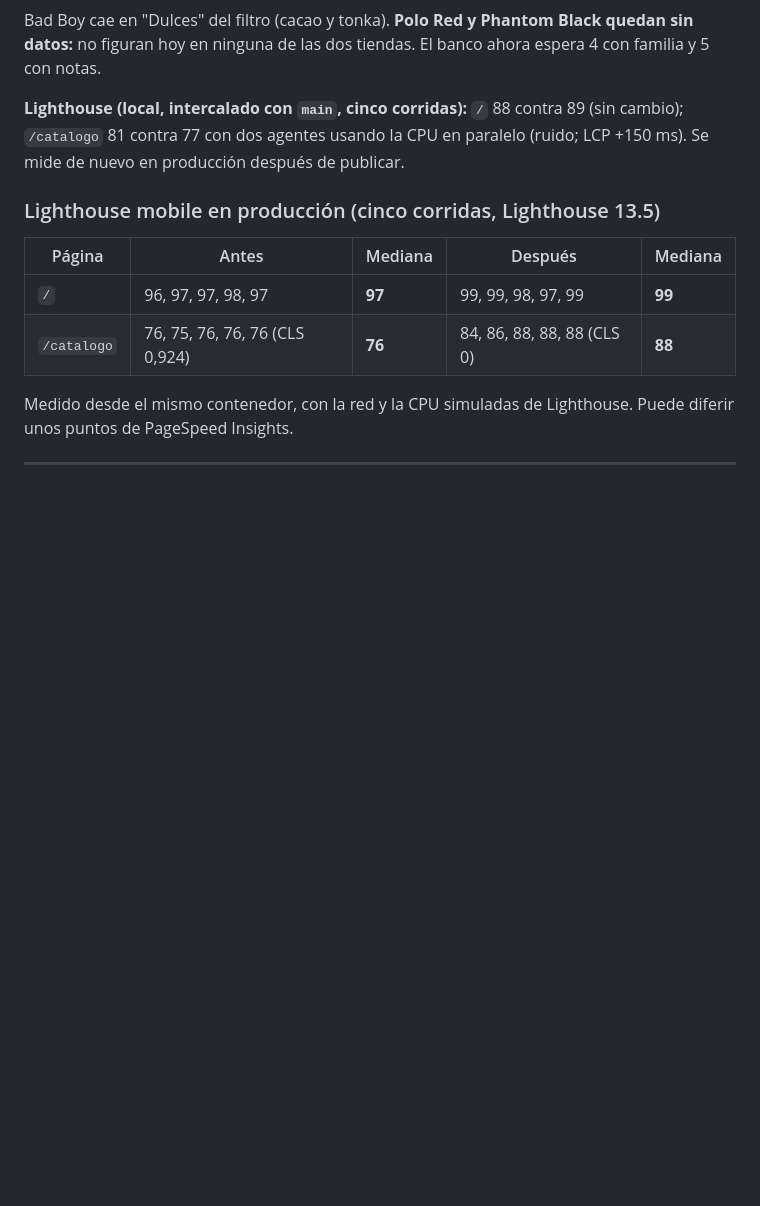
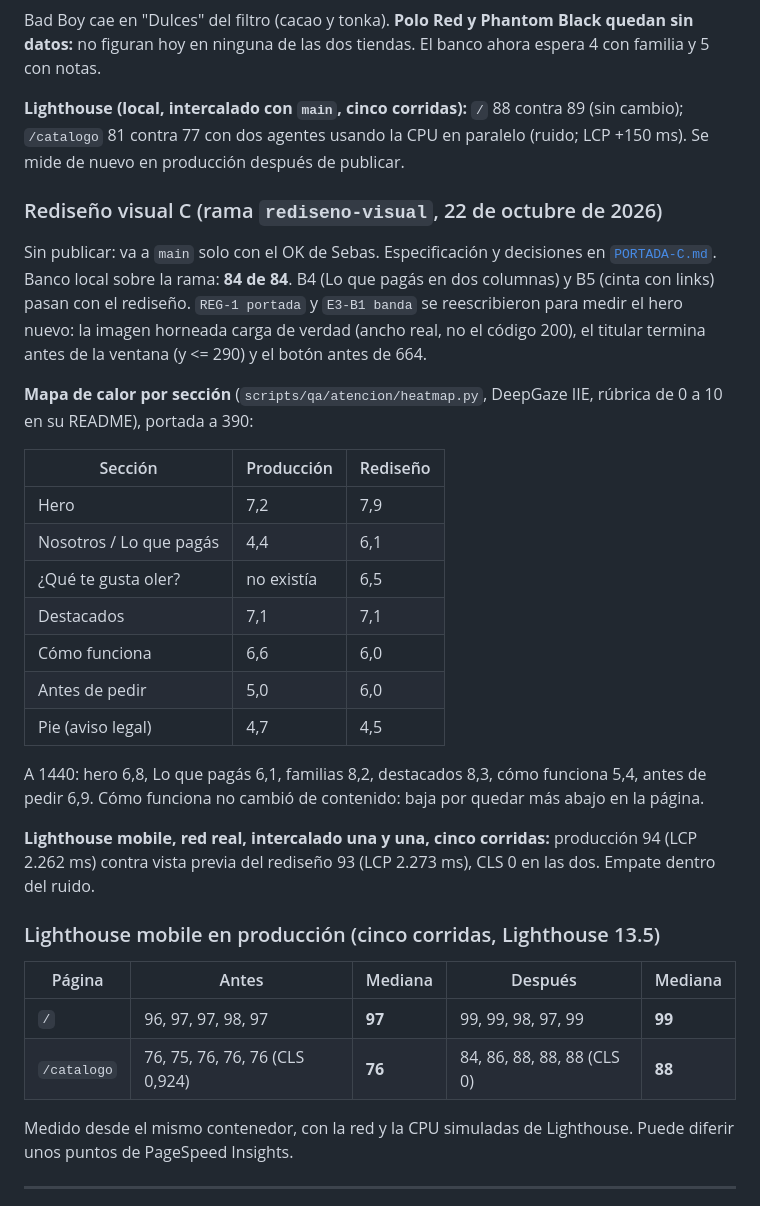
Before and after one commit to Seba-fernandez/baguesfraganciaswolf, a Markdown page: docs/QA.md, the part around the change. GitHub-like rendering; blank space fills up the shorter version.

```diff
--- a/docs/QA.md
+++ b/docs/QA.md
@@ -209,6 +209,36 @@ ahora espera 4 con familia y 5 con notas.
 (sin cambio); `/catalogo` 81 contra 77 con dos agentes usando la CPU en paralelo
 (ruido; LCP +150 ms). Se mide de nuevo en producción después de publicar.
 
+### Rediseño visual C (rama `rediseno-visual`, 22 de octubre de 2026)
+
+Sin publicar: va a `main` solo con el OK de Sebas. Especificación y decisiones en
+[`PORTADA-C.md`](PORTADA-C.md). Banco local sobre la rama: **84 de 84**. B4
+(Lo que pagás en dos columnas) y B5 (cinta con links) pasan con el rediseño.
+`REG-1 portada` y `E3-B1 banda` se reescribieron para medir el hero nuevo: la
+imagen horneada carga de verdad (ancho real, no el código 200), el titular
+termina antes de la ventana (y <= 290) y el botón antes de 664.
+
+**Mapa de calor por sección** (`scripts/qa/atencion/heatmap.py`, DeepGaze IIE,
+rúbrica de 0 a 10 en su README), portada a 390:
+
+| Sección | Producción | Rediseño |
+| --- | --- | --- |
+| Hero | 7,2 | 7,9 |
+| Nosotros / Lo que pagás | 4,4 | 6,1 |
+| ¿Qué te gusta oler? | no existía | 6,5 |
+| Destacados | 7,1 | 7,1 |
+| Cómo funciona | 6,6 | 6,0 |
+| Antes de pedir | 5,0 | 6,0 |
+| Pie (aviso legal) | 4,7 | 4,5 |
+
+A 1440: hero 6,8, Lo que pagás 6,1, familias 8,2, destacados 8,3, cómo
+funciona 5,4, antes de pedir 6,9. Cómo funciona no cambió de contenido: baja por
+quedar más abajo en la página.
+
+**Lighthouse mobile, red real, intercalado una y una, cinco corridas:**
+producción 94 (LCP 2.262 ms) contra vista previa del rediseño 93 (LCP 2.273 ms),
+CLS 0 en las dos. Empate dentro del ruido.
+
 ### Lighthouse mobile en producción (cinco corridas, Lighthouse 13.5)
 
 | Página | Antes | Mediana | Después | Mediana |
```
Also changed, not shown: CLAUDE.md (+9 -0 lines), docs/PORTADA-C.md (added, +69 -0 lines).
